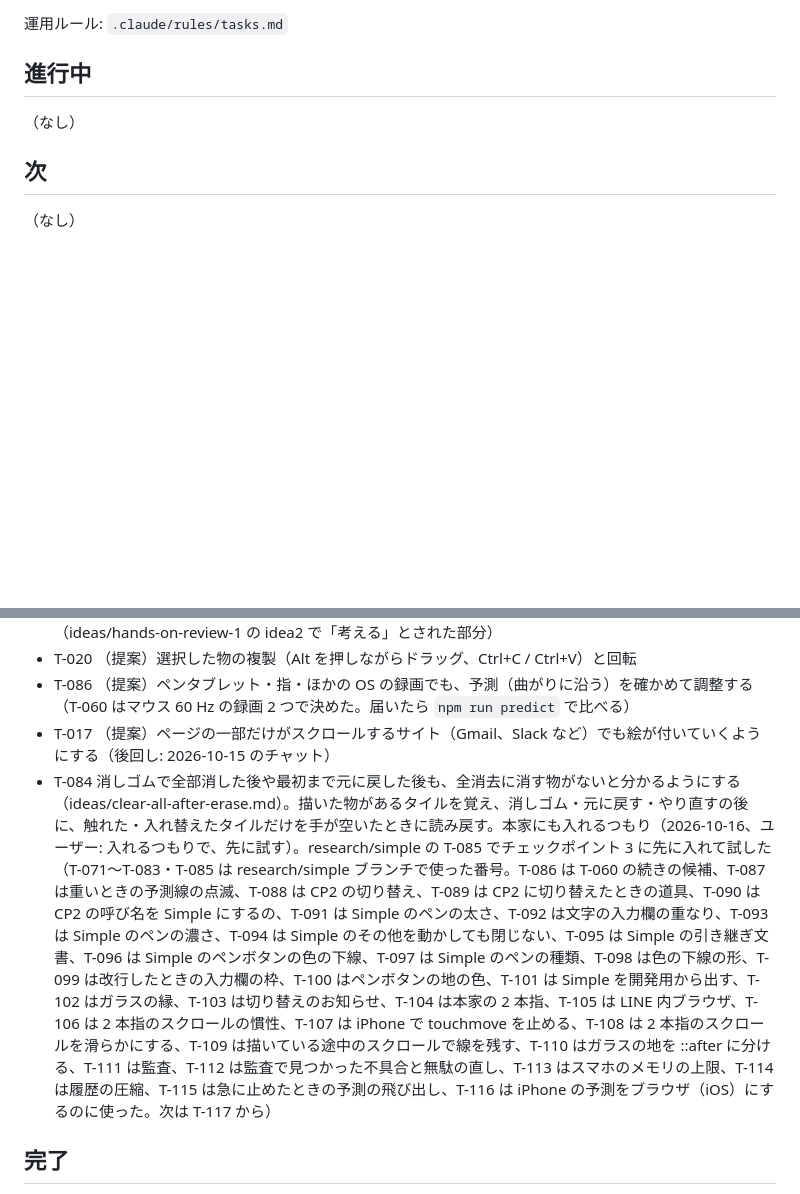
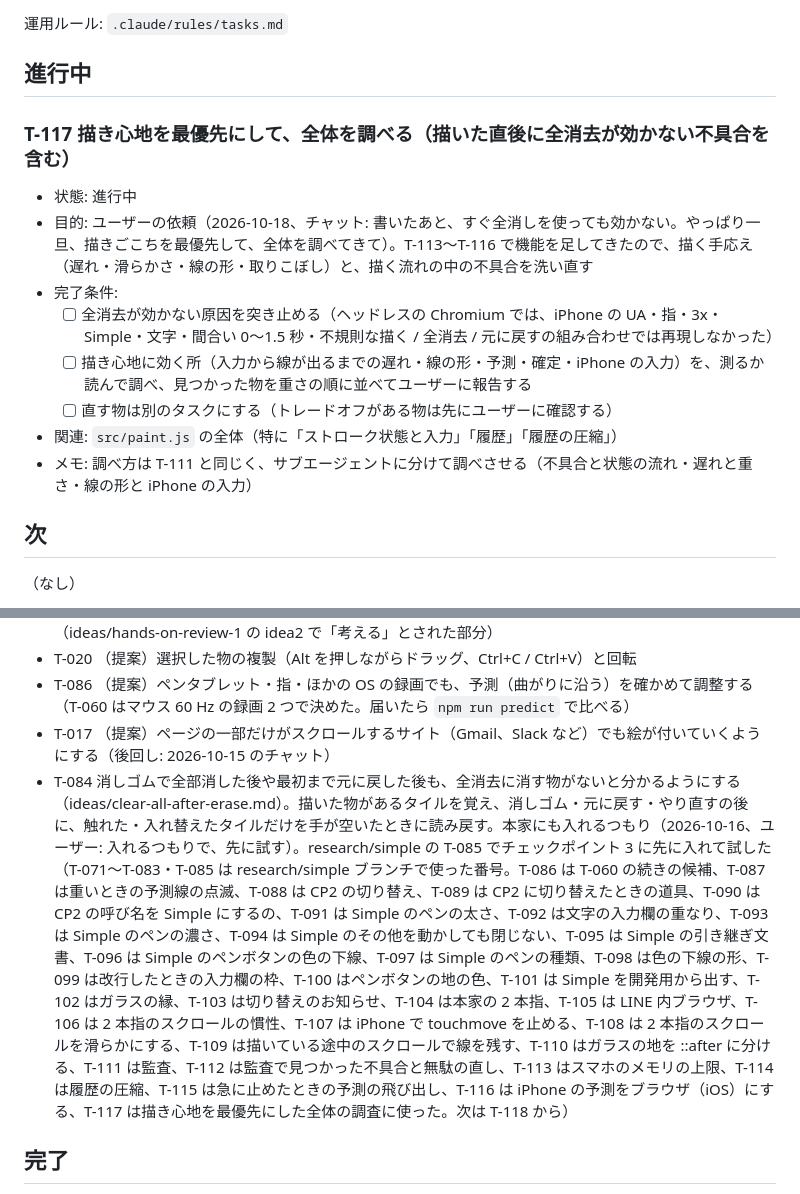
Before and after one commit to shutsuruwork-afk/paint-tool, a Markdown page: .claude/TASKS.md, 2 parts joined by grey strips. Drawn GitHub-style; blank space fills up the shorter version.

Commit message:
T-117 描き心地を最優先にした全体の調査を始める（タスクに追加）
Co-Authored-By: Claude Opus 5.5 <noreply@anthropic.com>
Claude-Session: https://claude.ai/code/session_016gHdN76PsF4NuiA6rCcMuF

```diff
--- a/.claude/TASKS.md
+++ b/.claude/TASKS.md
@@ -4,7 +4,15 @@
 
 ## 進行中
 
-（なし）
+### T-117 描き心地を最優先にして、全体を調べる（描いた直後に全消去が効かない不具合を含む）
+- 状態: 進行中
+- 目的: ユーザーの依頼（2026-10-18、チャット: 書いたあと、すぐ全消しを使っても効かない。やっぱり一旦、描きごこちを最優先して、全体を調べてきて）。T-113〜T-116 で機能を足してきたので、描く手応え（遅れ・滑らかさ・線の形・取りこぼし）と、描く流れの中の不具合を洗い直す
+- 完了条件:
+  - [ ] 全消去が効かない原因を突き止める（ヘッドレスの Chromium では、iPhone の UA・指・3x・Simple・文字・間合い 0〜1.5 秒・不規則な描く / 全消去 / 元に戻すの組み合わせでは再現しなかった）
+  - [ ] 描き心地に効く所（入力から線が出るまでの遅れ・線の形・予測・確定・iPhone の入力）を、測るか読んで調べ、見つかった物を重さの順に並べてユーザーに報告する
+  - [ ] 直す物は別のタスクにする（トレードオフがある物は先にユーザーに確認する）
+- 関連: `src/paint.js` の全体（特に「ストローク状態と入力」「履歴」「履歴の圧縮」）
+- メモ: 調べ方は T-111 と同じく、サブエージェントに分けて調べさせる（不具合と状態の流れ・遅れと重さ・線の形と iPhone の入力）
 
 ## 次
 
@@ -24,7 +32,7 @@ T-012 は取り消し、T-011・T-017 は後回し。
 - T-020 （提案）選択した物の複製（Alt を押しながらドラッグ、Ctrl+C / Ctrl+V）と回転
 - T-086 （提案）ペンタブレット・指・ほかの OS の録画でも、予測（曲がりに沿う）を確かめて調整する（T-060 はマウス 60 Hz の録画 2 つで決めた。届いたら `npm run predict` で比べる）
 - T-017 （提案）ページの一部だけがスクロールするサイト（Gmail、Slack など）でも絵が付いていくようにする（後回し: 2026-10-15 のチャット）
-- T-084 消しゴムで全部消した後や最初まで元に戻した後も、全消去に消す物がないと分かるようにする（ideas/clear-all-after-erase.md）。描いた物があるタイルを覚え、消しゴム・元に戻す・やり直すの後に、触れた・入れ替えたタイルだけを手が空いたときに読み戻す。本家にも入れるつもり（2026-10-16、ユーザー: 入れるつもりで、先に試す）。research/simple の T-085 でチェックポイント 3 に先に入れて試した（T-071〜T-083・T-085 は research/simple ブランチで使った番号。T-086 は T-060 の続きの候補、T-087 は重いときの予測線の点滅、T-088 は CP2 の切り替え、T-089 は CP2 に切り替えたときの道具、T-090 は CP2 の呼び名を Simple にするの、T-091 は Simple のペンの太さ、T-092 は文字の入力欄の重なり、T-093 は Simple のペンの濃さ、T-094 は Simple のその他を動かしても閉じない、T-095 は Simple の引き継ぎ文書、T-096 は Simple のペンボタンの色の下線、T-097 は Simple のペンの種類、T-098 は色の下線の形、T-099 は改行したときの入力欄の枠、T-100 はペンボタンの地の色、T-101 は Simple を開発用から出す、T-102 はガラスの縁、T-103 は切り替えのお知らせ、T-104 は本家の 2 本指、T-105 は LINE 内ブラウザ、T-106 は 2 本指のスクロールの慣性、T-107 は iPhone で touchmove を止める、T-108 は 2 本指のスクロールを滑らかにする、T-109 は描いている途中のスクロールで線を残す、T-110 はガラスの地を ::after に分ける、T-111 は監査、T-112 は監査で見つかった不具合と無駄の直し、T-113 はスマホのメモリの上限、T-114 は履歴の圧縮、T-115 は急に止めたときの予測の飛び出し、T-116 は iPhone の予測をブラウザ（iOS）にするのに使った。次は T-117 から）
+- T-084 消しゴムで全部消した後や最初まで元に戻した後も、全消去に消す物がないと分かるようにする（ideas/clear-all-after-erase.md）。描いた物があるタイルを覚え、消しゴム・元に戻す・やり直すの後に、触れた・入れ替えたタイルだけを手が空いたときに読み戻す。本家にも入れるつもり（2026-10-16、ユーザー: 入れるつもりで、先に試す）。research/simple の T-085 でチェックポイント 3 に先に入れて試した（T-071〜T-083・T-085 は research/simple ブランチで使った番号。T-086 は T-060 の続きの候補、T-087 は重いときの予測線の点滅、T-088 は CP2 の切り替え、T-089 は CP2 に切り替えたときの道具、T-090 は CP2 の呼び名を Simple にするの、T-091 は Simple のペンの太さ、T-092 は文字の入力欄の重なり、T-093 は Simple のペンの濃さ、T-094 は Simple のその他を動かしても閉じない、T-095 は Simple の引き継ぎ文書、T-096 は Simple のペンボタンの色の下線、T-097 は Simple のペンの種類、T-098 は色の下線の形、T-099 は改行したときの入力欄の枠、T-100 はペンボタンの地の色、T-101 は Simple を開発用から出す、T-102 はガラスの縁、T-103 は切り替えのお知らせ、T-104 は本家の 2 本指、T-105 は LINE 内ブラウザ、T-106 は 2 本指のスクロールの慣性、T-107 は iPhone で touchmove を止める、T-108 は 2 本指のスクロールを滑らかにする、T-109 は描いている途中のスクロールで線を残す、T-110 はガラスの地を ::after に分ける、T-111 は監査、T-112 は監査で見つかった不具合と無駄の直し、T-113 はスマホのメモリの上限、T-114 は履歴の圧縮、T-115 は急に止めたときの予測の飛び出し、T-116 は iPhone の予測をブラウザ（iOS）にする、T-117 は描き心地を最優先にした全体の調査に使った。次は T-118 から）
 
 ## 完了
 
```
